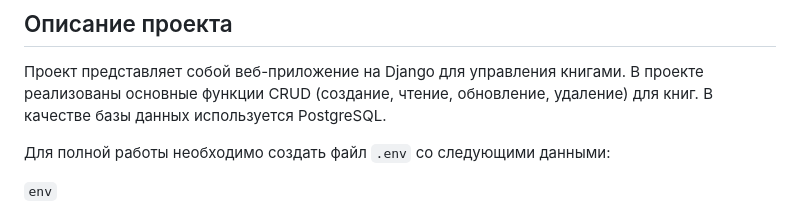
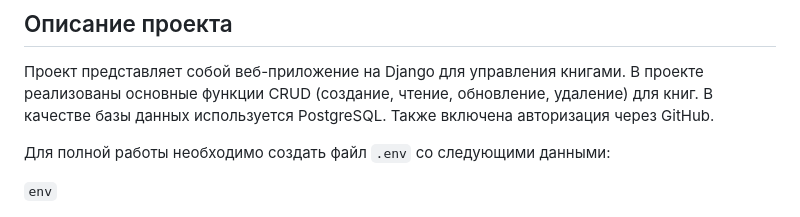
Before and after one commit to DudkevichD/books, a Markdown page: README.md, the part around the change. Drawn GitHub-style.

```diff
--- a/README.md
+++ b/README.md
@@ -4,6 +4,7 @@
 Проект представляет собой веб-приложение на Django для управления книгами.
 В проекте реализованы основные функции CRUD (создание, чтение, обновление, удаление) для книг.
 В качестве базы данных используется PostgreSQL.
+Также включена авторизация через GitHub.
 
 Для полной работы необходимо создать файл `.env` со следующими данными:
 
```
